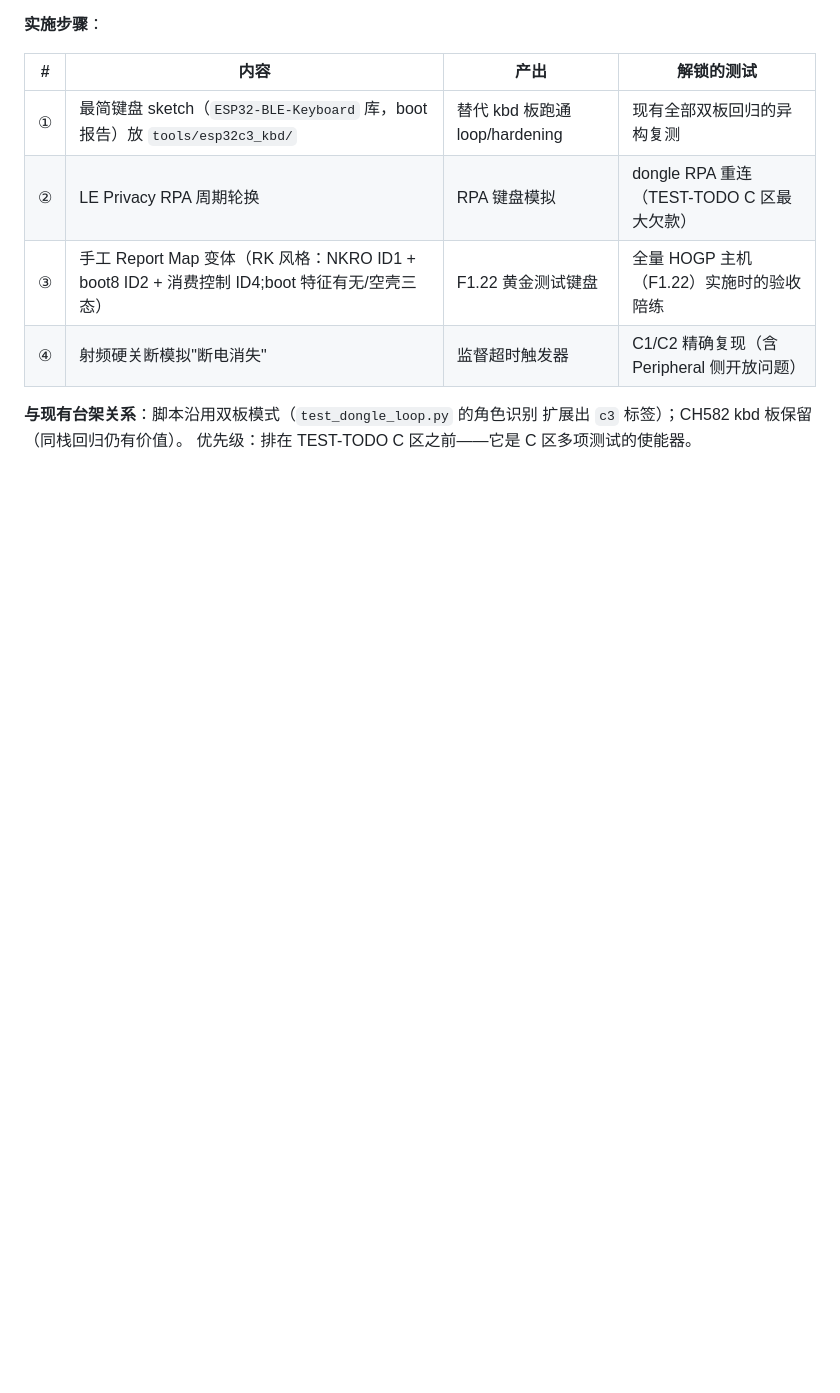
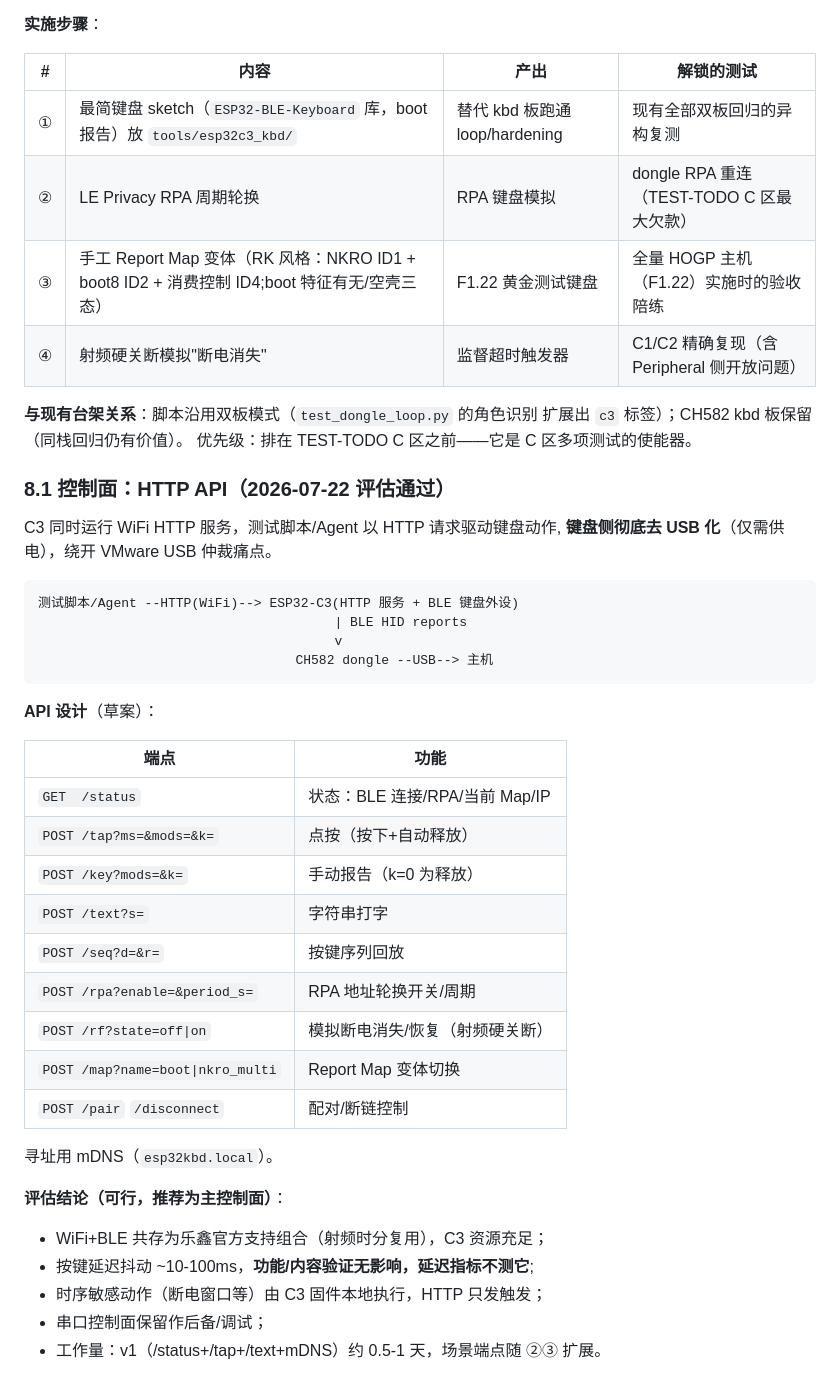
Before and after one commit to rede97/at-node, a Markdown page: software/PLAN.md, the part around the change. Rendered like a GitHub page; blank space fills up the shorter version.

Commit message:
docs: phase-6.1 — HTTP API control plane for the C3 keyboard (evaluated)
WiFi HTTP server on the ESP32-C3 as the primary test control plane:
fully de-USBs the keyboard side (sidesteps VMware USB arbitration),
agent-native interface. Endpoint draft (status/tap/key/text/seq/rpa/
rf/map/pair), coexistence caveat (10-100ms jitter rules out latency
measurement), serial kept as fallback. v1 ~0.5-1 day.

````diff
--- a/software/PLAN.md
+++ b/software/PLAN.md
@@ -217,3 +217,38 @@ ESP32-C3 作为**可编程模拟键盘**（BLE HID Peripheral），获得：
 **与现有台架关系**：脚本沿用双板模式（`test_dongle_loop.py` 的角色识别
 扩展出 `c3` 标签）；CH582 kbd 板保留（同栈回归仍有价值）。
 优先级：排在 TEST-TODO C 区之前——它是 C 区多项测试的使能器。
+
+### 8.1 控制面：HTTP API（2026-07-22 评估通过）
+
+C3 同时运行 WiFi HTTP 服务，测试脚本/Agent 以 HTTP 请求驱动键盘动作,
+**键盘侧彻底去 USB 化**（仅需供电），绕开 VMware USB 仲裁痛点。
+
+```
+测试脚本/Agent --HTTP(WiFi)--> ESP32-C3(HTTP 服务 + BLE 键盘外设)
+                                      | BLE HID reports
+                                      v
+                                 CH582 dongle --USB--> 主机
+```
+
+**API 设计**（草案）：
+
+| 端点 | 功能 |
+|------|------|
+| `GET  /status` | 状态：BLE 连接/RPA/当前 Map/IP |
+| `POST /tap?ms=&mods=&k=` | 点按（按下+自动释放） |
+| `POST /key?mods=&k=` | 手动报告（k=0 为释放） |
+| `POST /text?s=` | 字符串打字 |
+| `POST /seq?d=&r=` | 按键序列回放 |
+| `POST /rpa?enable=&period_s=` | RPA 地址轮换开关/周期 |
+| `POST /rf?state=off\|on` | 模拟断电消失/恢复（射频硬关断） |
+| `POST /map?name=boot\|nkro_multi` | Report Map 变体切换 |
+| `POST /pair` `/disconnect` | 配对/断链控制 |
+
+寻址用 mDNS（`esp32kbd.local`）。
+
+**评估结论（可行，推荐为主控制面）**：
+- WiFi+BLE 共存为乐鑫官方支持组合（射频时分复用），C3 资源充足；
+- 按键延迟抖动 ~10-100ms，**功能/内容验证无影响，延迟指标不测它**;
+- 时序敏感动作（断电窗口等）由 C3 固件本地执行，HTTP 只发触发；
+- 串口控制面保留作后备/调试；
+- 工作量：v1（/status+/tap+/text+mDNS）约 0.5-1 天，场景端点随 ②③ 扩展。
````
